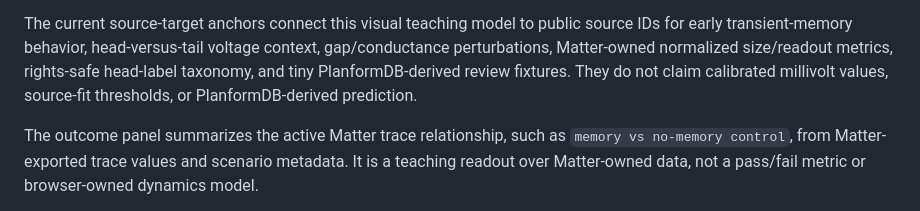
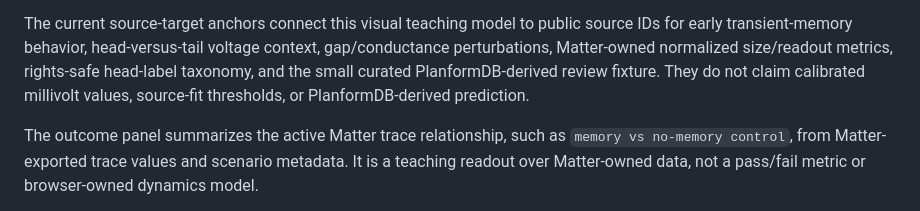
Before and after one commit to MesmerPrism/rusty-optics, a Markdown page: docs/PLANARIAN_3D_EXPORT.md, the part around the change. Rendered like a GitHub page.

Commit message:
Document PlanformDB export boundary

```diff
--- a/docs/PLANARIAN_3D_EXPORT.md
+++ b/docs/PLANARIAN_3D_EXPORT.md
@@ -34,9 +34,9 @@ normalized educational planarian anterior/posterior bioelectric model with:
 The current source-target anchors connect this visual teaching model to public
 source IDs for early transient-memory behavior, head-versus-tail voltage
 context, gap/conductance perturbations, Matter-owned normalized size/readout
-metrics, rights-safe head-label taxonomy, and tiny PlanformDB-derived review
-fixtures. They do not claim calibrated millivolt values, source-fit thresholds,
-or PlanformDB-derived prediction.
+metrics, rights-safe head-label taxonomy, and the small curated
+PlanformDB-derived review fixture. They do not claim calibrated millivolt
+values, source-fit thresholds, or PlanformDB-derived prediction.
 
 The outcome panel summarizes the active Matter trace relationship, such as
 `memory vs no-memory control`, from Matter-exported trace values and scenario
```
